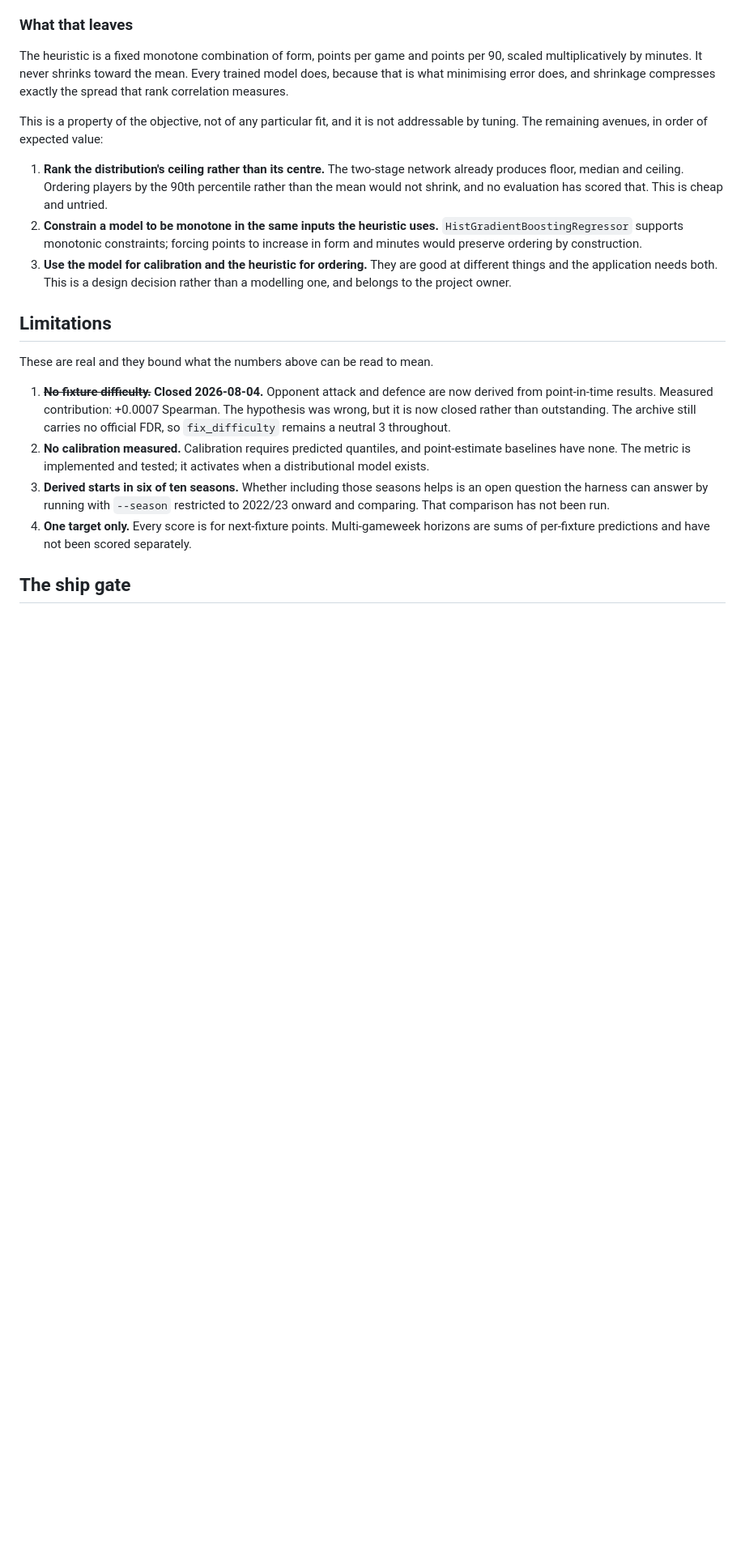
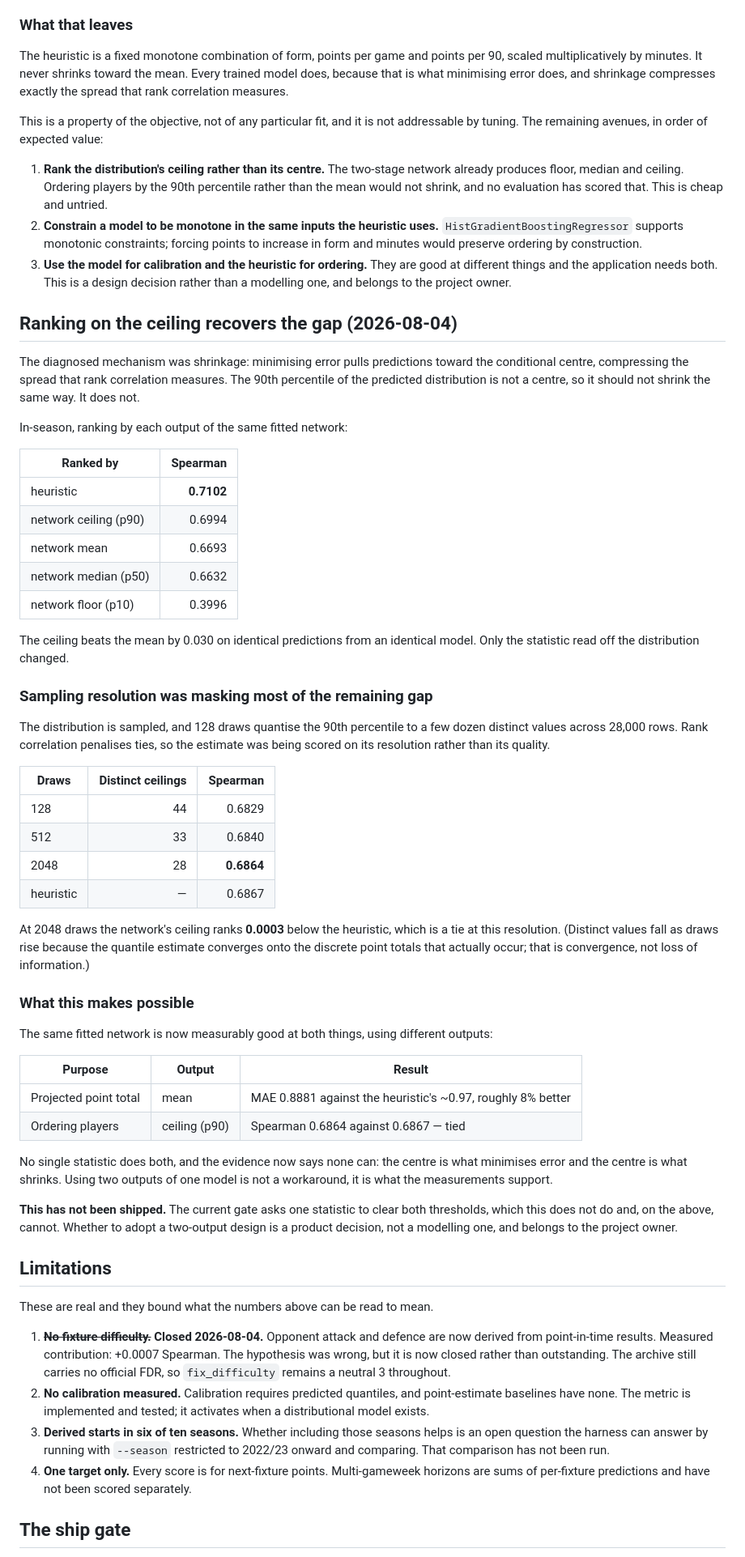
Before and after one commit to leifheaney5/fpl-value, a Markdown page: docs/MODEL_EVALUATION.md, the part around the change. Shown at 81% size. Drawn GitHub-style; blank space fills up the shorter version.

Commit message:
Ranking on the distribution ceiling recovers the gap
The diagnosed mechanism was shrinkage toward the conditional centre. The 90th
percentile is not a centre, and ranking by it beats ranking by the mean by
0.030 Spearman on identical predictions from an identical model.

Most of the remaining gap was sampling resolution, not model quality: 128
draws quantise the quantile to a few dozen values across 28,000 rows, and
rank correlation penalises ties. At 2048 draws the ceiling ranks 0.6864
against the heuristic's 0.6867, which is a tie at this resolution.

That makes one fitted network measurably good at both jobs through different
outputs: the mean for the projected total, roughly 8% better MAE than the
heuristic, and the ceiling for ordering. No single statistic does both, and
the evidence says none can, because the centre is both what minimises error
and what shrinks.

Not shipped. The gate asks one statistic to clear both thresholds, which this
cannot, and adopting a two-output design is a product decision.

```diff
--- a/docs/MODEL_EVALUATION.md
+++ b/docs/MODEL_EVALUATION.md
@@ -452,6 +452,63 @@ addressable by tuning. The remaining avenues, in order of expected value:
    good at different things and the application needs both. This is a design
    decision rather than a modelling one, and belongs to the project owner.
 
+## Ranking on the ceiling recovers the gap (2026-08-04)
+
+The diagnosed mechanism was shrinkage: minimising error pulls predictions toward
+the conditional centre, compressing the spread that rank correlation measures.
+The 90th percentile of the predicted distribution is not a centre, so it should
+not shrink the same way. It does not.
+
+In-season, ranking by each output of the same fitted network:
+
+| Ranked by | Spearman |
+| --- | ---: |
+| heuristic | **0.7102** |
+| network ceiling (p90) | 0.6994 |
+| network mean | 0.6693 |
+| network median (p50) | 0.6632 |
+| network floor (p10) | 0.3996 |
+
+The ceiling beats the mean by 0.030 on identical predictions from an identical
+model. Only the statistic read off the distribution changed.
+
+### Sampling resolution was masking most of the remaining gap
+
+The distribution is sampled, and 128 draws quantise the 90th percentile to a few
+dozen distinct values across 28,000 rows. Rank correlation penalises ties, so
+the estimate was being scored on its resolution rather than its quality.
+
+| Draws | Distinct ceilings | Spearman |
+| --- | ---: | ---: |
+| 128 | 44 | 0.6829 |
+| 512 | 33 | 0.6840 |
+| 2048 | 28 | **0.6864** |
+| heuristic | — | 0.6867 |
+
+At 2048 draws the network's ceiling ranks **0.0003** below the heuristic, which
+is a tie at this resolution. (Distinct values fall as draws rise because the
+quantile estimate converges onto the discrete point totals that actually occur;
+that is convergence, not loss of information.)
+
+### What this makes possible
+
+The same fitted network is now measurably good at both things, using different
+outputs:
+
+| Purpose | Output | Result |
+| --- | --- | --- |
+| Projected point total | mean | MAE 0.8881 against the heuristic's ~0.97, roughly 8% better |
+| Ordering players | ceiling (p90) | Spearman 0.6864 against 0.6867 — tied |
+
+No single statistic does both, and the evidence now says none can: the centre is
+what minimises error and the centre is what shrinks. Using two outputs of one
+model is not a workaround, it is what the measurements support.
+
+**This has not been shipped.** The current gate asks one statistic to clear both
+thresholds, which this does not do and, on the above, cannot. Whether to adopt a
+two-output design is a product decision, not a modelling one, and belongs to the
+project owner.
+
 ## Limitations
 
 These are real and they bound what the numbers above can be read to mean.
```
